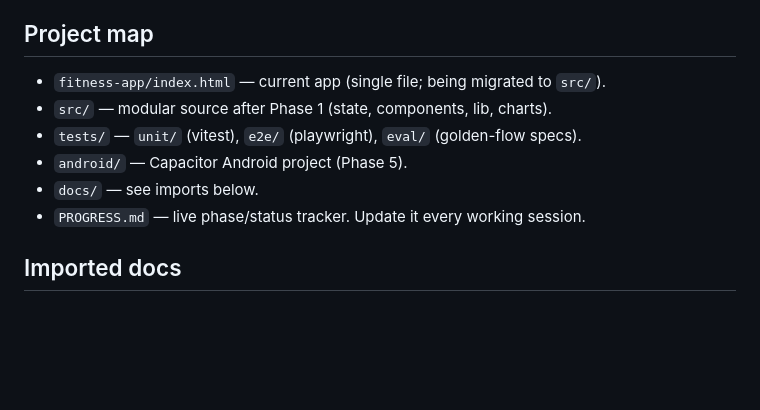
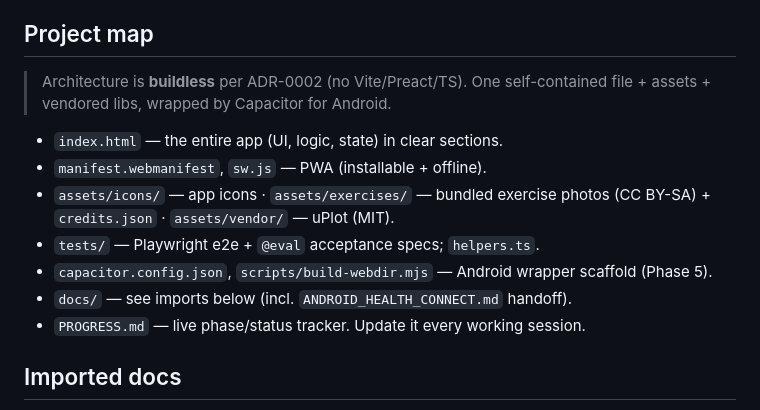
Before and after one commit to Vitalypr/cv, a Markdown page: fitness-app/CLAUDE.md, the part around the change. Drawn GitHub-style; blank space fills up the shorter version.

```diff
--- a/fitness-app/CLAUDE.md
+++ b/fitness-app/CLAUDE.md
@@ -57,11 +57,16 @@ phase's defined subset passes — never commit with a regression in a previously
 
 ## Project map
 
-- `fitness-app/index.html` — current app (single file; being migrated to `src/`).
-- `src/` — modular source after Phase 1 (state, components, lib, charts).
-- `tests/` — `unit/` (vitest), `e2e/` (playwright), `eval/` (golden-flow specs).
-- `android/` — Capacitor Android project (Phase 5).
-- `docs/` — see imports below.
+> Architecture is **buildless** per ADR-0002 (no Vite/Preact/TS). One self-contained file +
+> assets + vendored libs, wrapped by Capacitor for Android.
+
+- `index.html` — the entire app (UI, logic, state) in clear sections.
+- `manifest.webmanifest`, `sw.js` — PWA (installable + offline).
+- `assets/icons/` — app icons · `assets/exercises/` — bundled exercise photos (CC BY-SA) +
+  `credits.json` · `assets/vendor/` — uPlot (MIT).
+- `tests/` — Playwright e2e + `@eval` acceptance specs; `helpers.ts`.
+- `capacitor.config.json`, `scripts/build-webdir.mjs` — Android wrapper scaffold (Phase 5).
+- `docs/` — see imports below (incl. `ANDROID_HEALTH_CONNECT.md` handoff).
 - `PROGRESS.md` — live phase/status tracker. Update it every working session.
 
 ## Imported docs
```
Also changed, not shown: fitness-app/PROGRESS.md (+4 -0 lines), fitness-app/README.md (added, +45 -0 lines).
